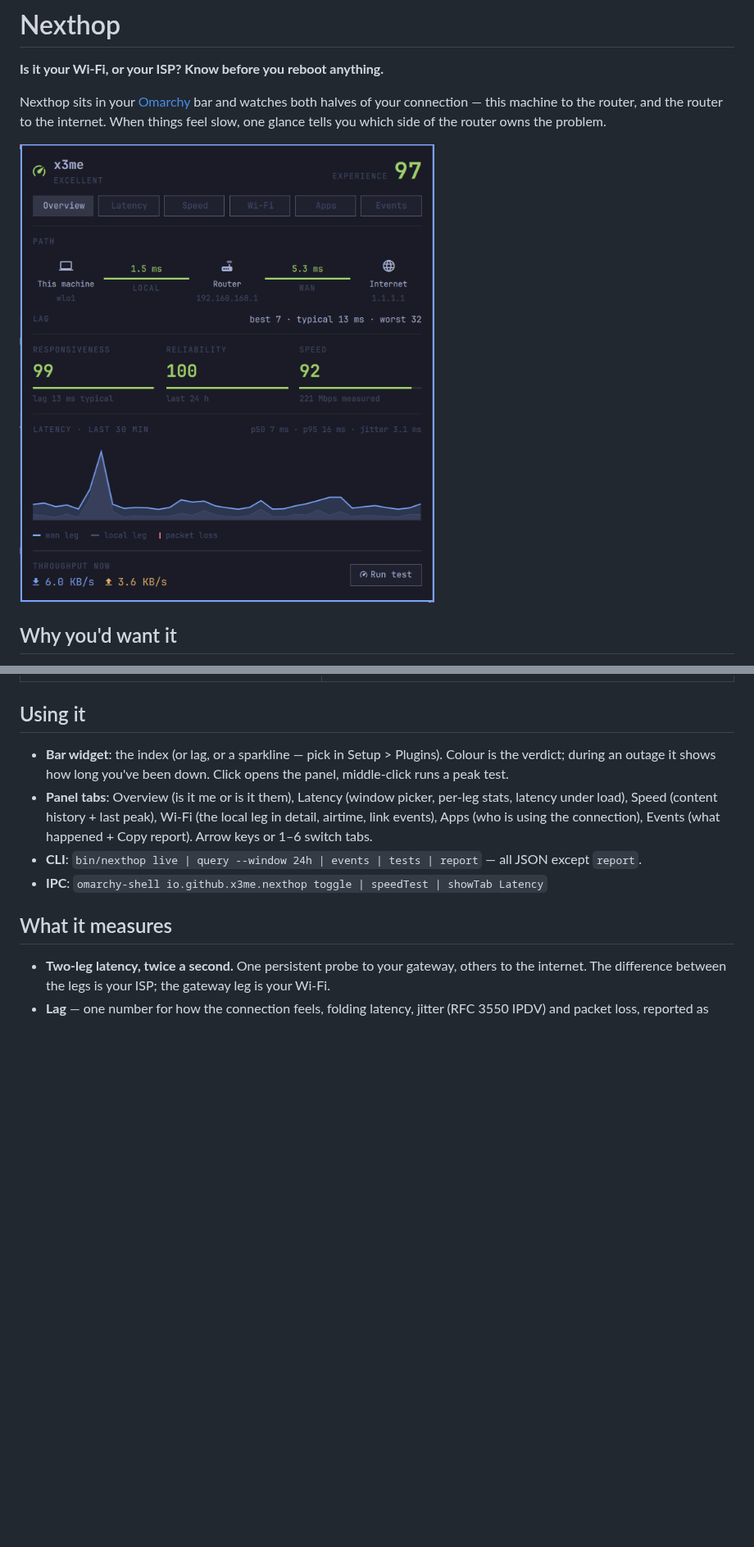
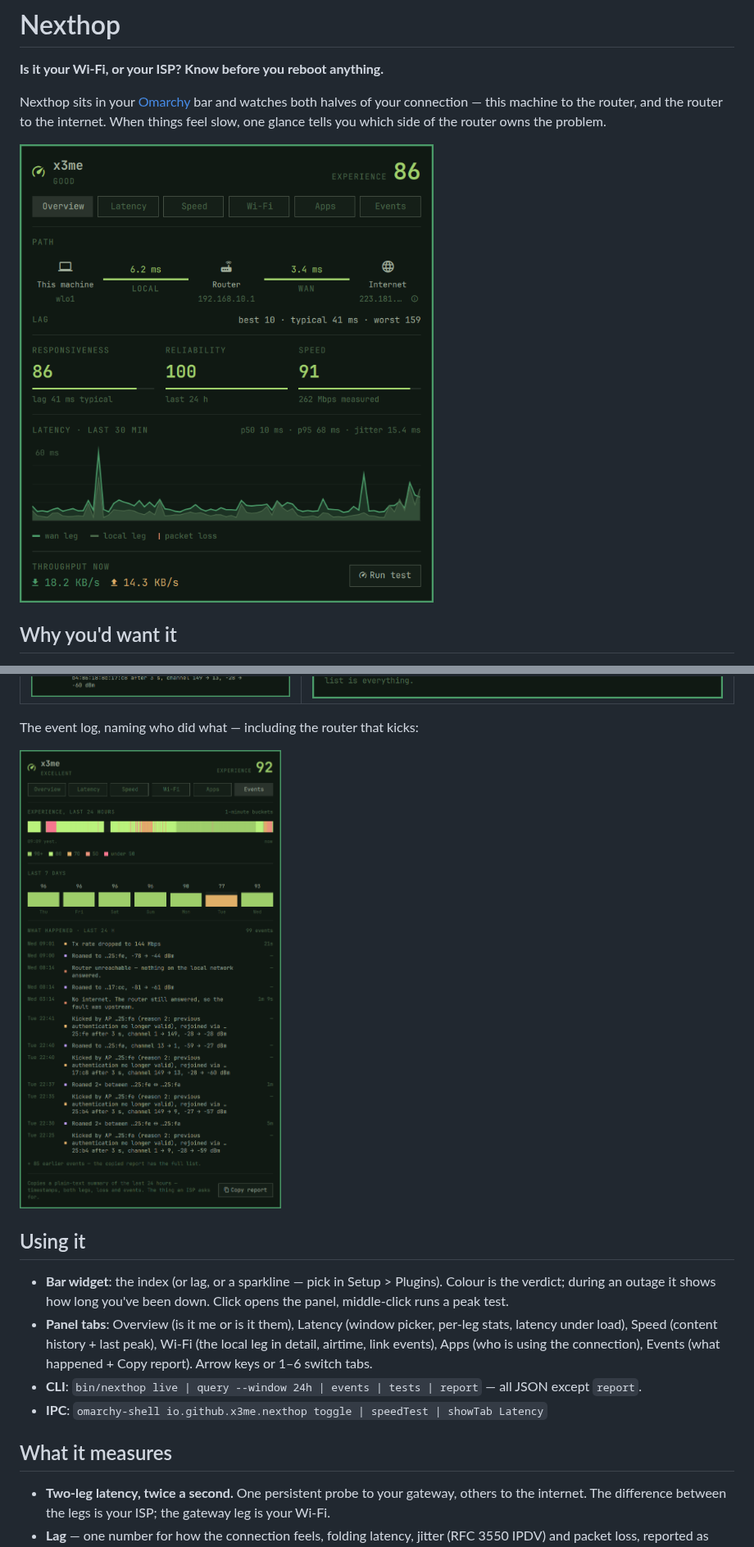
Before and after one commit to x3me/omarchy-nexthop, a Markdown page: README.md, 2 parts joined by grey strips. Shown at 82% size. GitHub-like rendering; pictures changed too: docs/apps.png, docs/events.png (added), docs/wifi.png; blank space fills up the shorter version.

Commit message:
Retake every README screenshot on 0.2.1
All five were from 0.1.0; the panel has since grown the instrument
bench, the masked WAN address, kick/drop attribution and the outage
arbitration. Shot from the live shell at exact panel bounds (the crop
follows the card's own border), plus a new Events capture - the kick
storm that started this run of releases, folded into episodes, is the
best demonstration the log has.

Co-Authored-By: Claude Fable 5 <noreply@anthropic.com>
Claude-Session: https://claude.ai/code/session_011swt1t87roFtCwZFG4qTBX

```diff
--- a/README.md
+++ b/README.md
@@ -66,6 +66,10 @@ tests.
 | Wi-Fi | Applications |
 |---|---|
 | ![Wi-Fi tab](docs/wifi.png) | ![Apps tab](docs/apps.png) |
+
+The event log, naming who did what — including the router that kicks:
+
+![Events tab](docs/events.png)
 
 ## Using it
 
```
Also changed, not shown: docs/latency.png, docs/speed.png.
